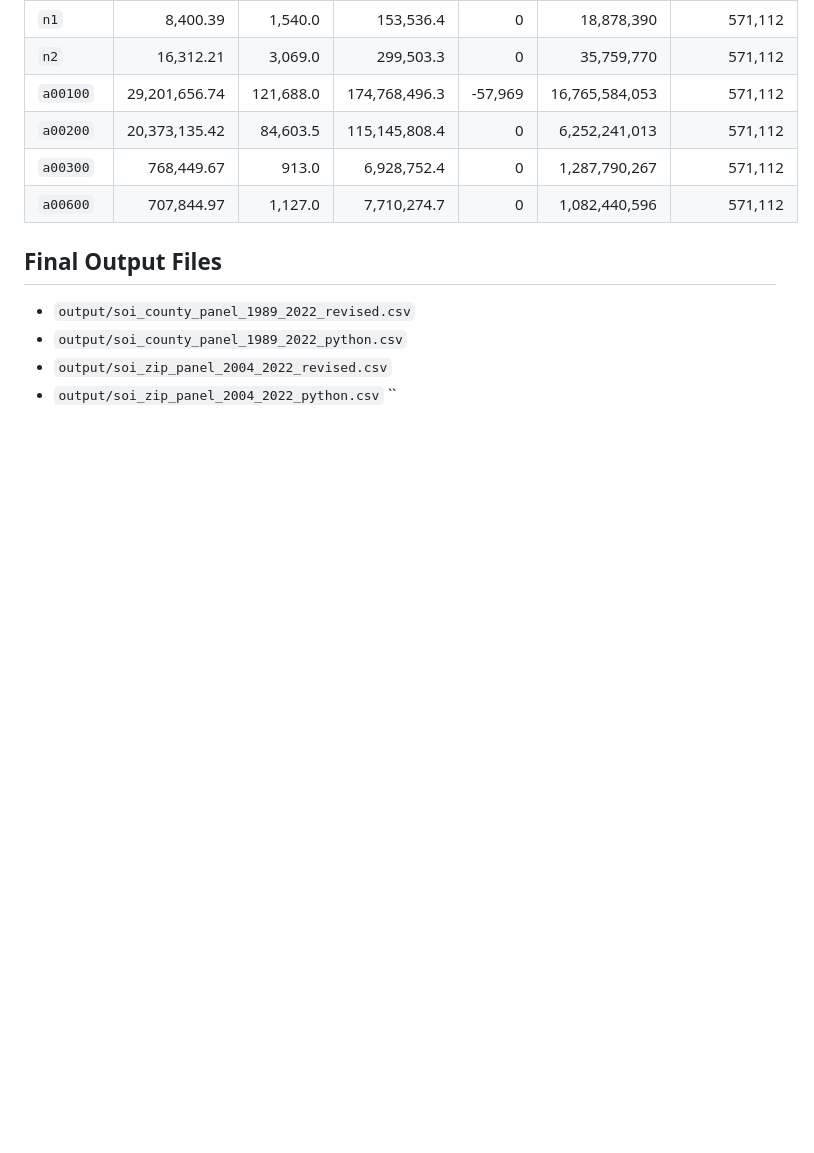
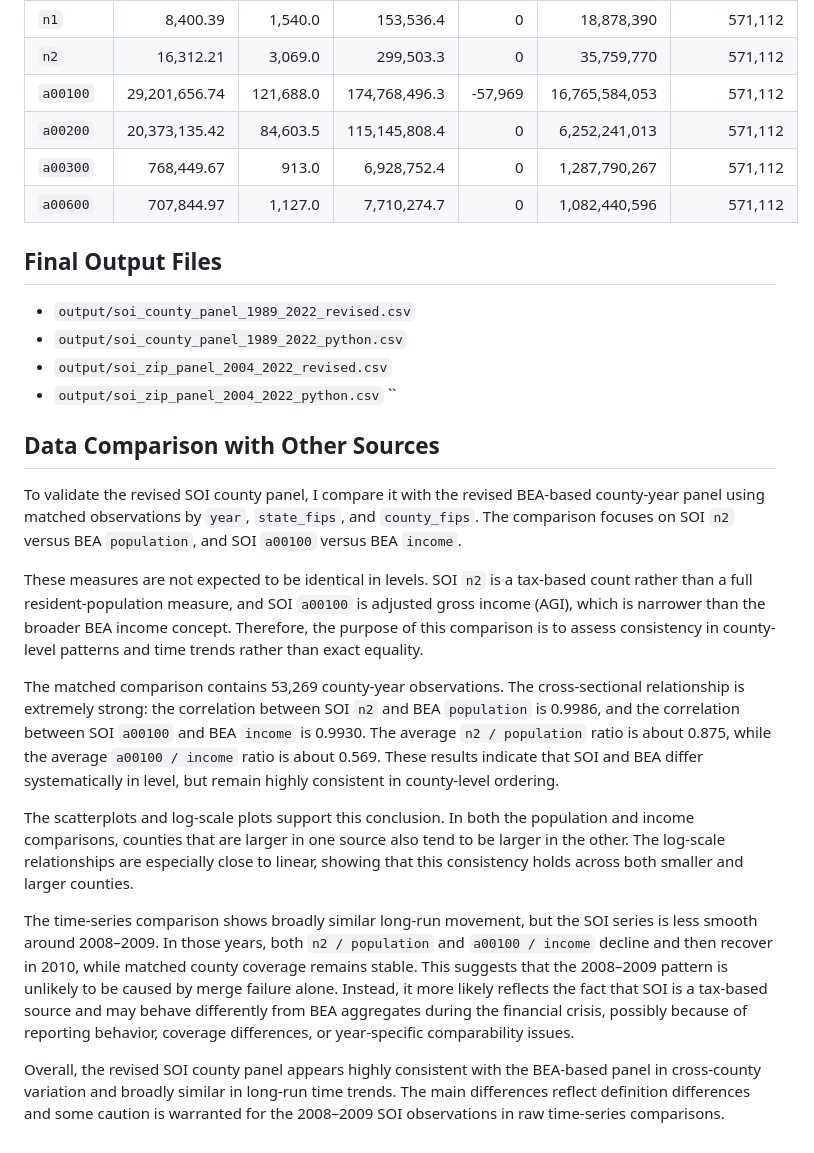
Before and after one commit to yuxinshen97/RA_Coding_Test, a Markdown page: docs/task2_data_summary.md, the part around the change. GitHub-like rendering; blank space fills up the shorter version.

Commit message:
Revise Task 2 data summary comparison section

```diff
--- a/docs/task2_data_summary.md
+++ b/docs/task2_data_summary.md
@@ -172,3 +172,16 @@ The main notable pattern in the ZIP panel is that `a00100` includes some negativ
 - `output/soi_zip_panel_2004_2022_revised.csv`
 - `output/soi_zip_panel_2004_2022_python.csv`
 ``
+## Data Comparison with Other Sources
+
+To validate the revised SOI county panel, I compare it with the revised BEA-based county-year panel using matched observations by `year`, `state_fips`, and `county_fips`. The comparison focuses on SOI `n2` versus BEA `population`, and SOI `a00100` versus BEA `income`.
+
+These measures are not expected to be identical in levels. SOI `n2` is a tax-based count rather than a full resident-population measure, and SOI `a00100` is adjusted gross income (AGI), which is narrower than the broader BEA income concept. Therefore, the purpose of this comparison is to assess consistency in county-level patterns and time trends rather than exact equality.
+
+The matched comparison contains 53,269 county-year observations. The cross-sectional relationship is extremely strong: the correlation between SOI `n2` and BEA `population` is 0.9986, and the correlation between SOI `a00100` and BEA `income` is 0.9930. The average `n2 / population` ratio is about 0.875, while the average `a00100 / income` ratio is about 0.569. These results indicate that SOI and BEA differ systematically in level, but remain highly consistent in county-level ordering.
+
+The scatterplots and log-scale plots support this conclusion. In both the population and income comparisons, counties that are larger in one source also tend to be larger in the other. The log-scale relationships are especially close to linear, showing that this consistency holds across both smaller and larger counties.
+
+The time-series comparison shows broadly similar long-run movement, but the SOI series is less smooth around 2008–2009. In those years, both `n2 / population` and `a00100 / income` decline and then recover in 2010, while matched county coverage remains stable. This suggests that the 2008–2009 pattern is unlikely to be caused by merge failure alone. Instead, it more likely reflects the fact that SOI is a tax-based source and may behave differently from BEA aggregates during the financial crisis, possibly because of reporting behavior, coverage differences, or year-specific comparability issues.
+
+Overall, the revised SOI county panel appears highly consistent with the BEA-based panel in cross-county variation and broadly similar in long-run time trends. The main differences reflect definition differences and some caution is warranted for the 2008–2009 SOI observations in raw time-series comparisons.
```
